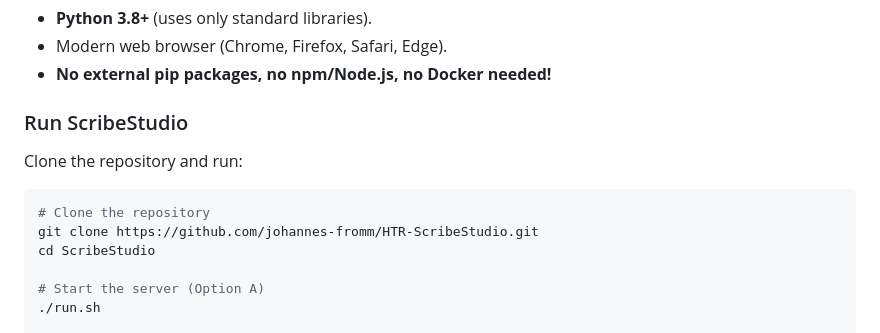
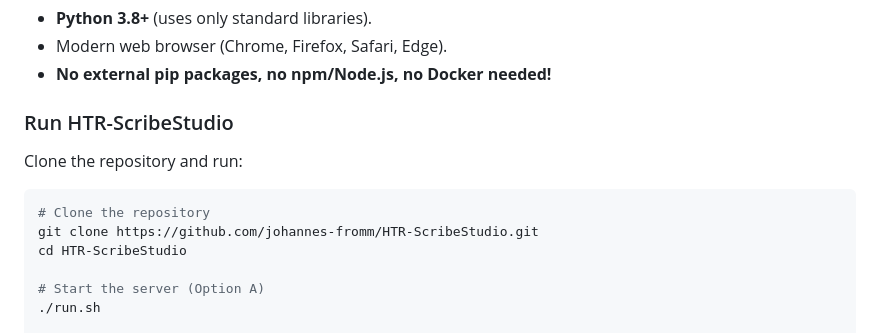
Before and after one commit to johannes-fromm/HTR-ScribeStudio, a Markdown page: README.md, the part around the change. GitHub-like rendering.

Commit message:
Rename ScribeStudio to HTR-ScribeStudio
Updated project name references in the README file.

````diff
--- a/README.md
+++ b/README.md
@@ -32,13 +32,13 @@ Historical document transcription and ground-truth validation often suffer from
 - Modern web browser (Chrome, Firefox, Safari, Edge).
 - **No external pip packages, no npm/Node.js, no Docker needed!**
 
-### Run ScribeStudio
+### Run HTR-ScribeStudio
 Clone the repository and run:
 
 ```bash
 # Clone the repository
 git clone https://github.com/johannes-fromm/HTR-ScribeStudio.git
-cd ScribeStudio
+cd HTR-ScribeStudio
 
 # Start the server (Option A)
 ./run.sh
````
